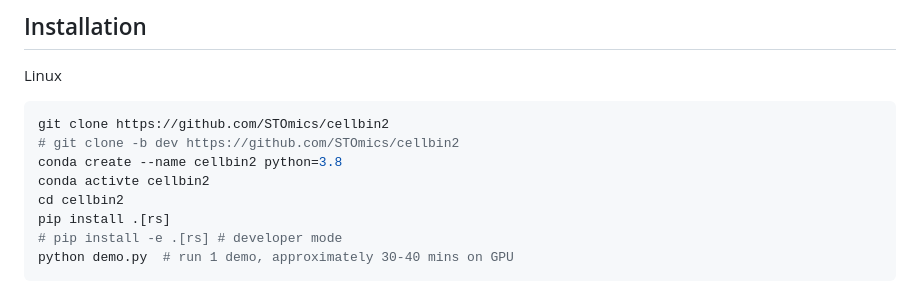
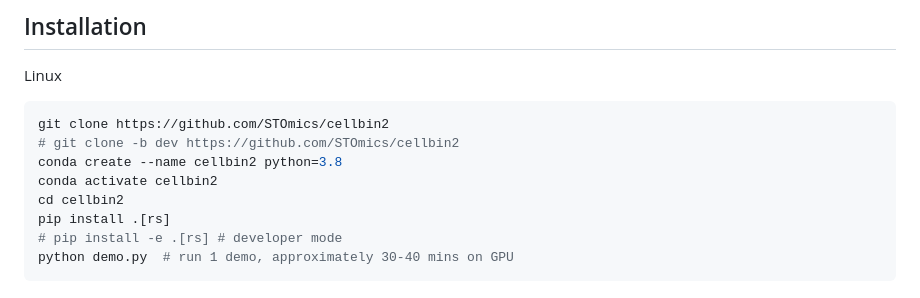
Before and after one commit to fnbgi/cellbin2, a Markdown page: README.md, the part around the change. GitHub-like rendering.

```diff
--- a/README.md
+++ b/README.md
@@ -31,7 +31,7 @@ Linux
 git clone https://github.com/STOmics/cellbin2
 # git clone -b dev https://github.com/STOmics/cellbin2
 conda create --name cellbin2 python=3.8
-conda activte cellbin2
+conda activate cellbin2
 cd cellbin2
 pip install .[rs]
 # pip install -e .[rs] # developer mode
```
